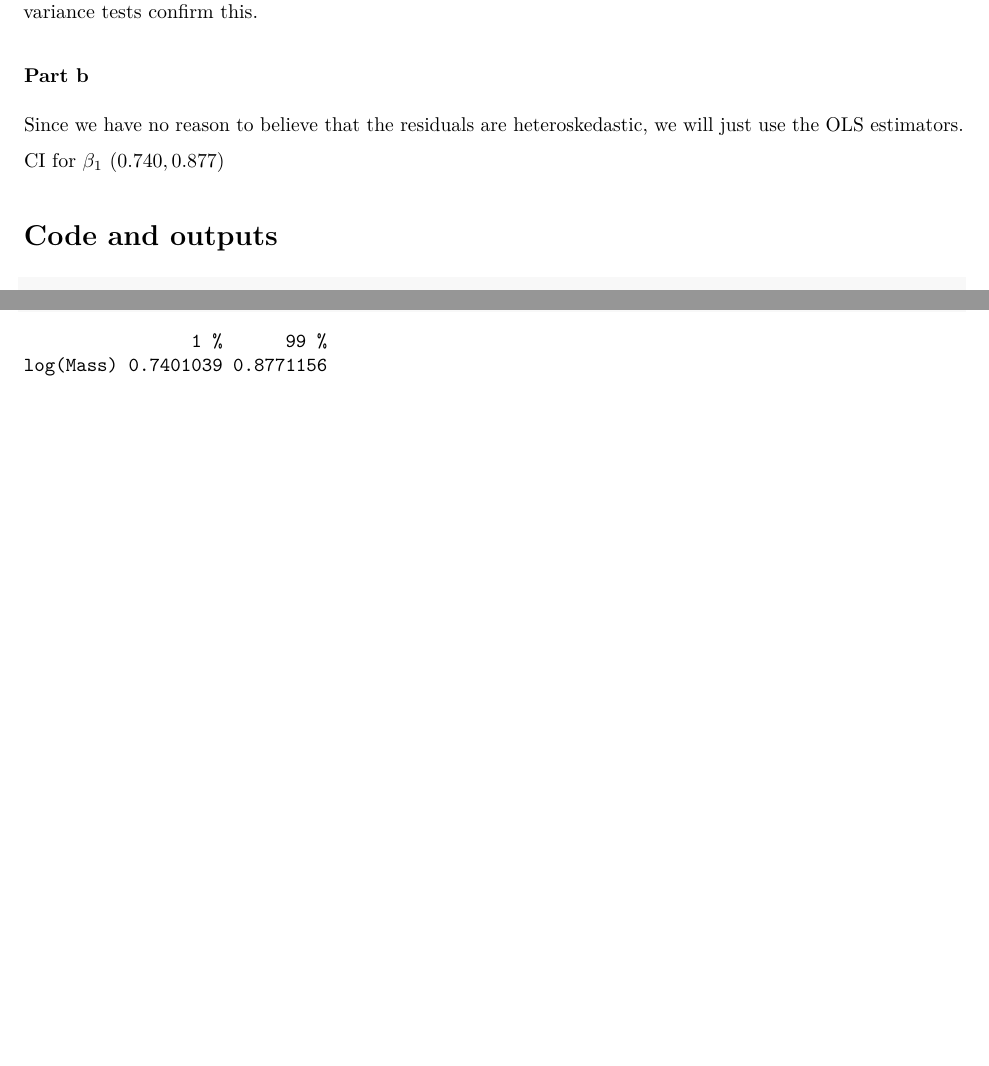
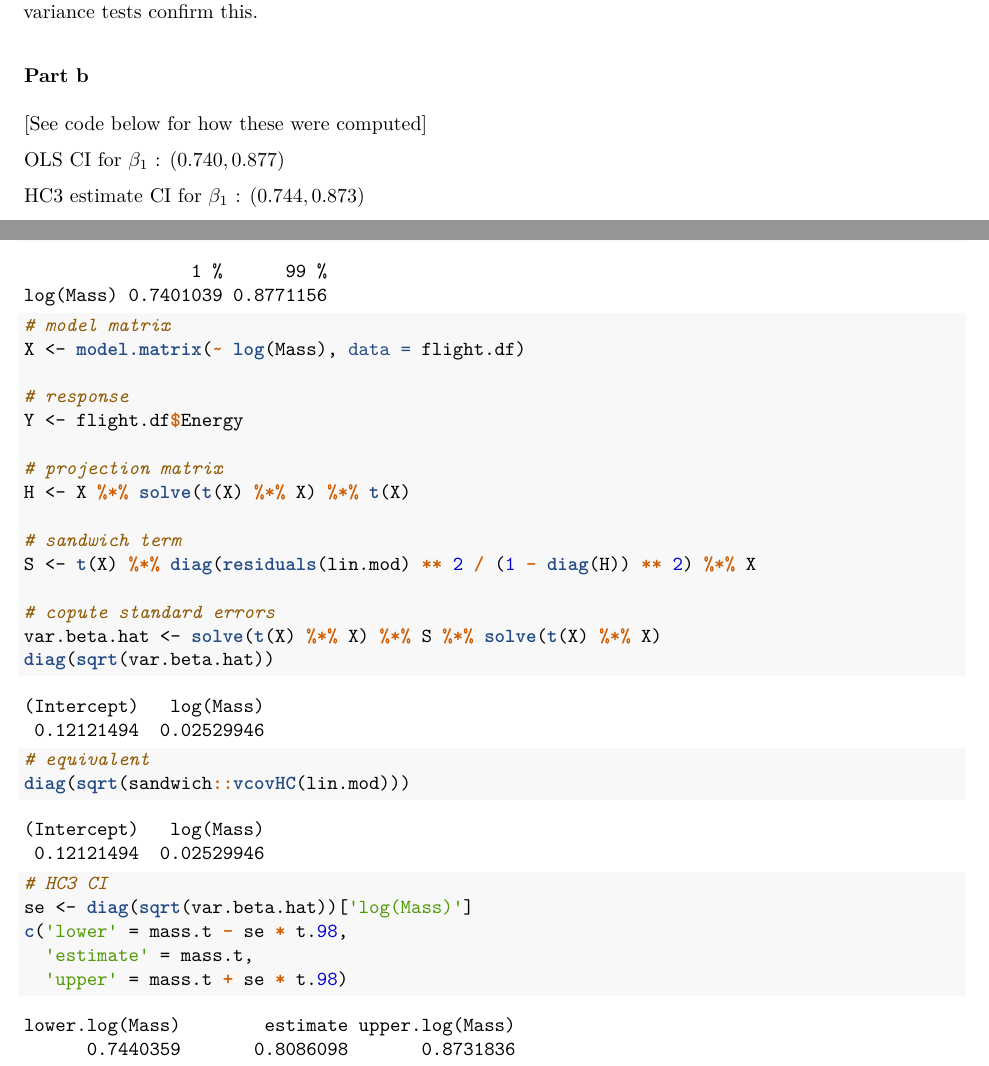
Before and after one commit to johneverettkoo/stats-hw, an R Markdown document (stat-s631/exam2.Rmd): two parts of pages 2 and 11 of 11, joined at a grey line, cut so that both start at the same text, the shorter picture padded with empty space. The pictures show the output file stat-s631/exam2.pdf that the author committed with the source.

Commit message:
corrections

````diff
--- a/stat-s631/exam2.Rmd
+++ b/stat-s631/exam2.Rmd
@@ -112,10 +126,13 @@ consistent. The non-constant variance tests confirm this.
 
 ### Part b
 
-Since we have no reason to believe that the residuals are heteroskedastic, we
-will just use the OLS estimators.
+[See code below for how these were computed]
 
-CI for $\beta_1$  $(0.740, 0.877)$
+OLS CI for $\beta_1$ : $(0.740, 0.877)$
+
+HC3 estimate CI for $\beta_1$ : $(0.744, 0.873)$
+
+\newpage
 
 # Code and outputs
 
@@ -246,3 +276,30 @@ c('lower' = mass.t - t.98 * mass.se,
 # same thing
 confint(lin.mod, 'log(Mass)', .98)
 ```
+
+```{r p4_b_2}
+# model matrix
+X <- model.matrix(~ log(Mass), data = flight.df)
+
+# response
+Y <- flight.df$Energy
+
+# projection matrix
+H <- X %*% solve(t(X) %*% X) %*% t(X)
+
+# sandwich term
+S <- t(X) %*% diag(residuals(lin.mod) ** 2 / (1 - diag(H)) ** 2) %*% X
+
+# copute standard errors
+var.beta.hat <- solve(t(X) %*% X) %*% S %*% solve(t(X) %*% X)
+diag(sqrt(var.beta.hat))
+
+# equivalent
+diag(sqrt(sandwich::vcovHC(lin.mod)))
+
+# HC3 CI
+se <- diag(sqrt(var.beta.hat))['log(Mass)']
+c('lower' = mass.t - se * t.98,
+  'estimate' = mass.t,
+  'upper' = mass.t + se * t.98)
+```
````
Also changed, not shown: stat-s631/exam2.pdf, stat-s631/exam2.Rmd (29 more changed lines).
